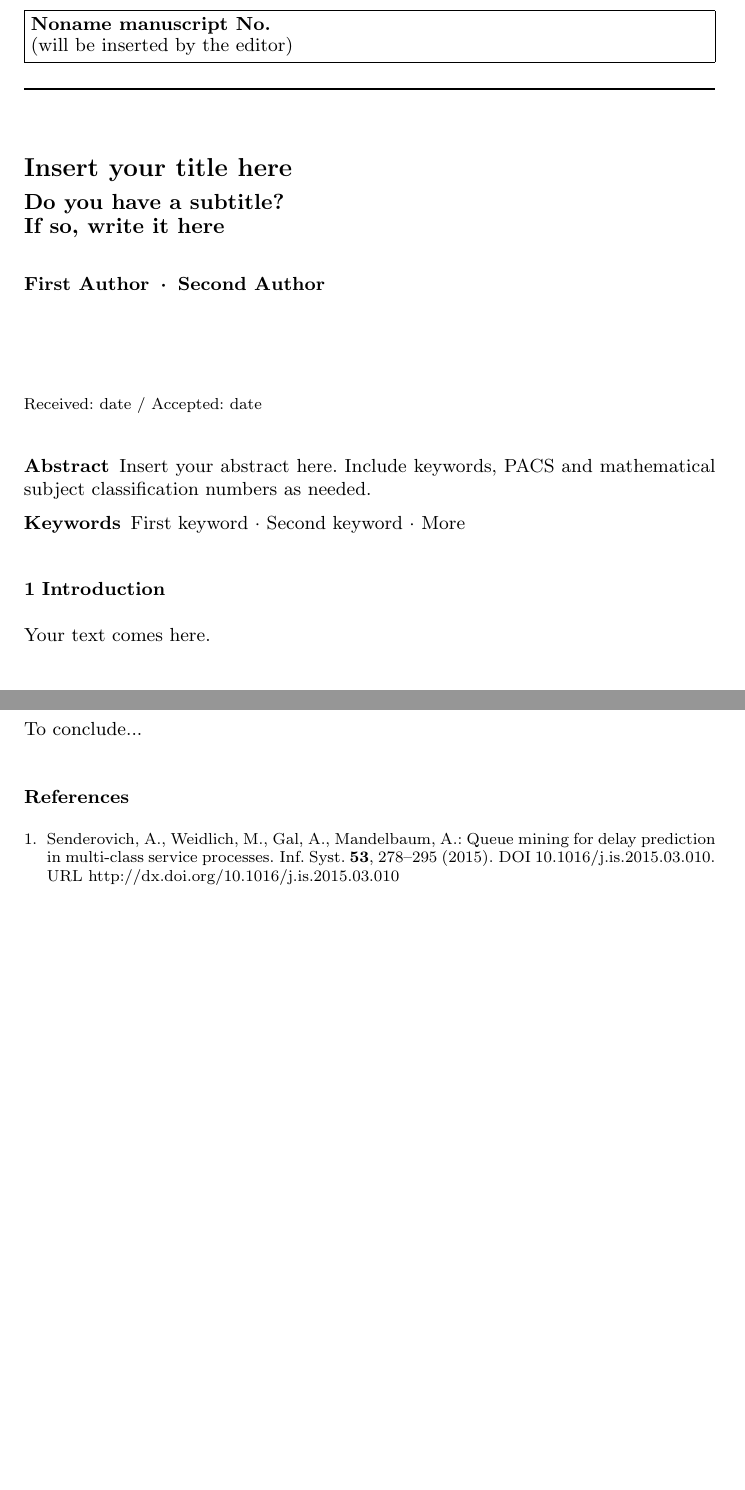
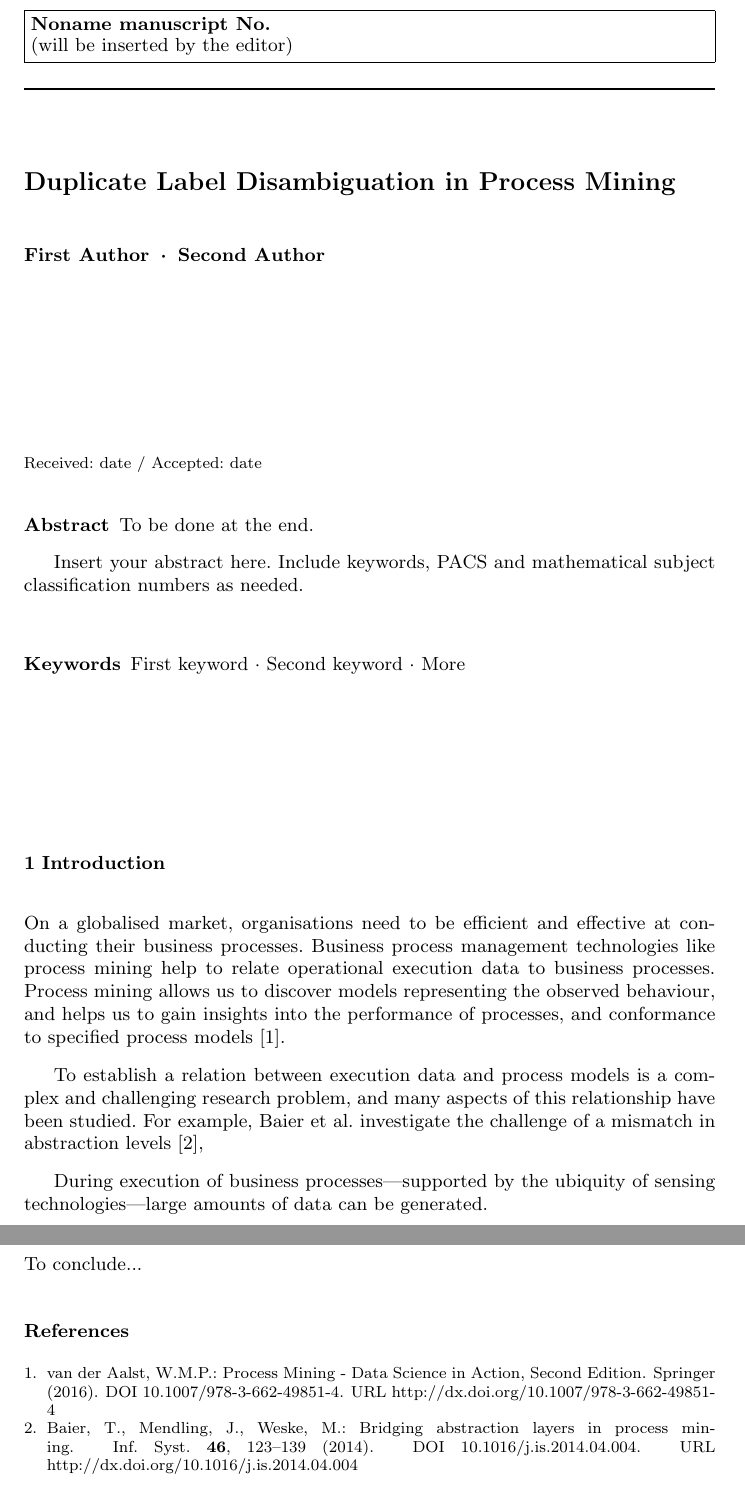
Before and after one commit to AndreasRoggeSolti/DuplicateLabels, a LaTeX paper (main.tex, which reads refs.bib, text/abstract.tex, text/introduction.tex): two parts of pages 1 and 3 of 3 before the commit and two parts of pages 1 and 4 of 4 after it, joined at a grey line, cut so that both start at the same text, the shorter picture padded with empty space. Compiled offline with pdfLaTeX.

Commit message:
Started the introduction

```diff
--- a/main.tex
+++ b/main.tex
@@ -45,12 +45,12 @@
 %
 \begin{document}
 
-\title{Insert your title here
+\title{Duplicate Label Disambiguation in Process Mining
 %\thanks{Grants or other notes
 %about the article that should go on the front page should be
 %placed here. General acknowledgments should be placed at the end of the article.}
 }
-\subtitle{Do you have a subtitle?\\ If so, write it here}
+%\subtitle{Do you have a subtitle?\\ If so, write it here}
 
 %\titlerunning{Short form of title}        % if too long for running head
 
--- a/refs.bib
+++ b/refs.bib
@@ -1,9 +0,0 @@
-@article{SenderovichWGM15,
-  author    = {Arik Senderovich and Matthias Weidlich and Avigdor Gal and Avishai Mandelbaum},
-  title     = {Queue mining for delay prediction in multi-class service processes},
-  journal   = {Inf. Syst.},
-  volume    = {53},
-  pages     = {278--295},
-  year      = {2015},
-  url       = {http://dx.doi.org/10.1016/j.is.2015.03.010},
-  doi       = {10.1016/j.is.2015.03.010},
@@ -11,0 +3,4 @@
+  title     = {Process Mining - Data Science in Action, Second Edition},
+  publisher = {Springer},
+  year      = {2016},
+  url       = {http://dx.doi.org/10.1007/978-3-662-49851-4},
@@ -13,0 +17,8 @@
+	Mathias Weske},
+	title     = {Bridging abstraction layers in process mining},
+	journal   = {Inf. Syst.},
+	volume    = {46},
+	pages     = {123--139},
+	year      = {2014},
+	url       = {http://dx.doi.org/10.1016/j.is.2014.04.004},
+	doi       = {10.1016/j.is.2014.04.004},
--- a/text/abstract.tex
+++ b/text/abstract.tex
@@ -1,4 +1,6 @@
 \begin{abstract}
+To be done at the end.
+
 Insert your abstract here. Include keywords, PACS and mathematical
 subject classification numbers as needed.
 \keywords{First keyword \and Second keyword \and More}
--- a/text/introduction.tex
+++ b/text/introduction.tex
@@ -1,3 +1,7 @@
 \section{Introduction}
 \label{sec:intro}
-Your text comes here.
+On a globalised market, organisations need to be efficient and effective at conducting their business processes. Business process management technologies like process mining help to relate operational execution data to business processes. Process mining allows us to discover models representing the observed behaviour, and helps us to gain insights into the performance of processes, and conformance to specified process models \cite{DBLP:books/sp/Aalst16}.
+
+To establish a relation between execution data and process models is a complex and challenging research problem, and many aspects of this relationship have been studied. For example, Baier et al. investigate the challenge of a mismatch in abstraction levels~\cite{DBLP:journals/is/0001MW14},
+
+During execution of business processes---supported by the ubiquity of sensing technologies---large amounts of data can be generated.
```
Also changed, not shown: related/Discovering Duplicate Tasks in Transition Systems for the Simplification of Process Models.pdf (added), refs.bib (16 more changed lines), 1 other file.
